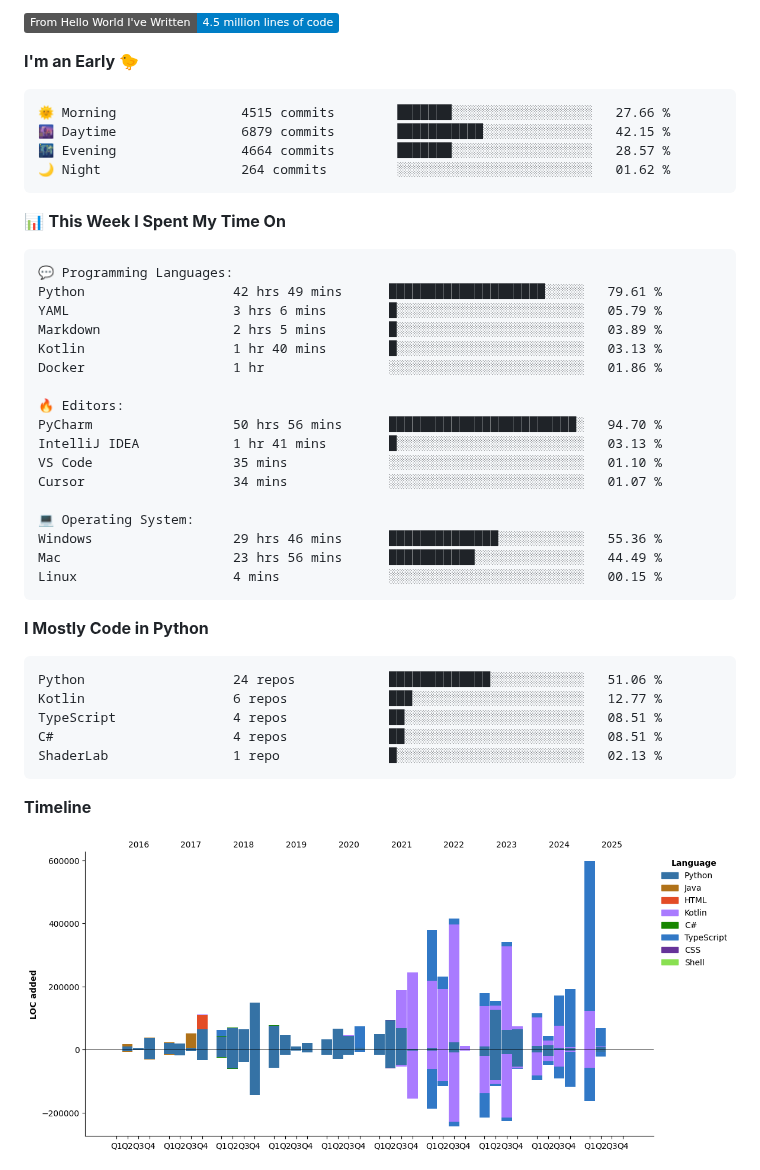
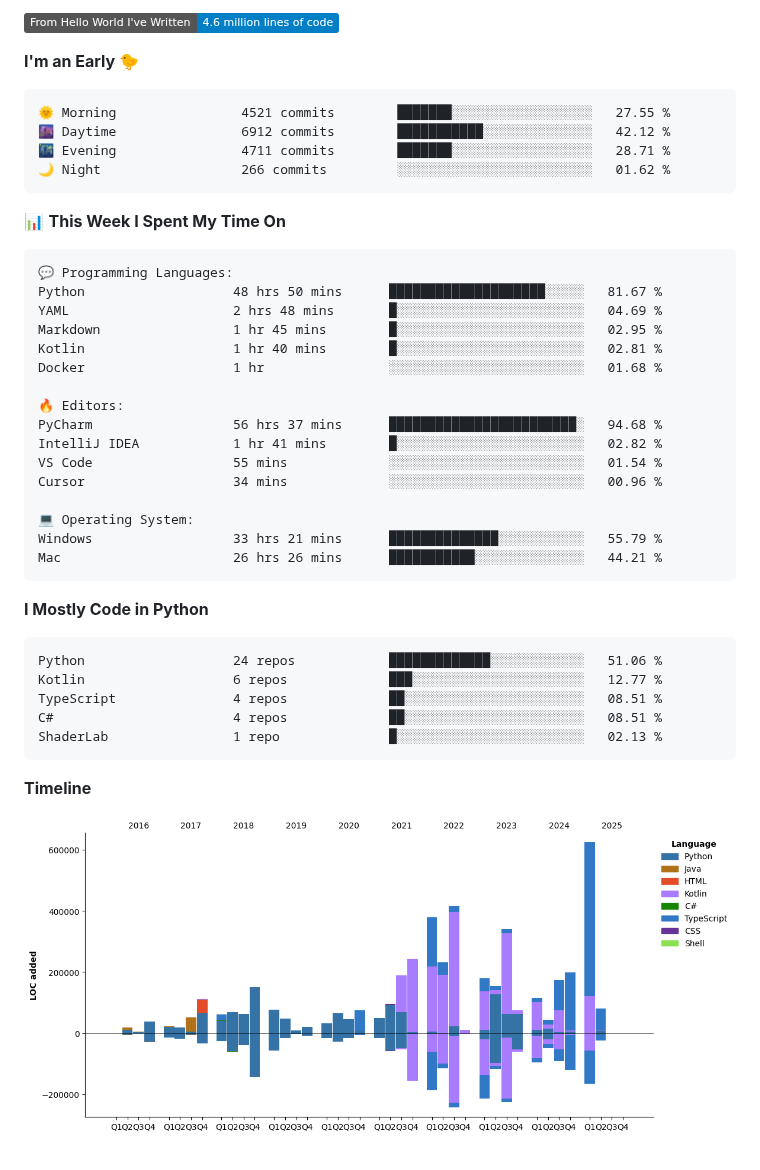
Before and after one commit to Galarzaa90/Galarzaa90, a Markdown page: README.md, the part around one of its changes. Drawn GitHub-style; pictures changed too: assets/bar_graph.png; badges without logos.

Commit message:
Updated with Dev Metrics

````diff
--- a/README.md
+++ b/README.md
@@ -38,13 +38,13 @@
 
-![Lines of code](https://img.shields.io/badge/From%20Hello%20World%20I%27ve%20Written-4.5%20million%20lines%20of%20code-blue)
+![Lines of code](https://img.shields.io/badge/From%20Hello%20World%20I%27ve%20Written-4.6%20million%20lines%20of%20code-blue)
 
 **I'm an Early 🐤**
 
 ```text
-🌞 Morning                4515 commits        ███████░░░░░░░░░░░░░░░░░░   27.66 %
-🌆 Daytime                6879 commits        ███████████░░░░░░░░░░░░░░   42.15 %
-🌃 Evening                4664 commits        ███████░░░░░░░░░░░░░░░░░░   28.57 %
-🌙 Night                  264 commits         ░░░░░░░░░░░░░░░░░░░░░░░░░   01.62 %
+🌞 Morning                4521 commits        ███████░░░░░░░░░░░░░░░░░░   27.55 %
+🌆 Daytime                6912 commits        ███████████░░░░░░░░░░░░░░   42.12 %
+🌃 Evening                4711 commits        ███████░░░░░░░░░░░░░░░░░░   28.71 %
+🌙 Night                  266 commits         ░░░░░░░░░░░░░░░░░░░░░░░░░   01.62 %
 ```
 
 
@@ -52,22 +52,21 @@
 
 ```text
 💬 Programming Languages:
-Python                   42 hrs 49 mins      ████████████████████░░░░░   79.61 %
-YAML                     3 hrs 6 mins        █░░░░░░░░░░░░░░░░░░░░░░░░   05.79 %
-Markdown                 2 hrs 5 mins        █░░░░░░░░░░░░░░░░░░░░░░░░   03.89 %
-Kotlin                   1 hr 40 mins        █░░░░░░░░░░░░░░░░░░░░░░░░   03.13 %
-Docker                   1 hr                ░░░░░░░░░░░░░░░░░░░░░░░░░   01.86 %
+Python                   48 hrs 50 mins      ████████████████████░░░░░   81.67 %
+YAML                     2 hrs 48 mins       █░░░░░░░░░░░░░░░░░░░░░░░░   04.69 %
+Markdown                 1 hr 45 mins        █░░░░░░░░░░░░░░░░░░░░░░░░   02.95 %
+Kotlin                   1 hr 40 mins        █░░░░░░░░░░░░░░░░░░░░░░░░   02.81 %
+Docker                   1 hr                ░░░░░░░░░░░░░░░░░░░░░░░░░   01.68 %
 
 🔥 Editors:
-PyCharm                  50 hrs 56 mins      ████████████████████████░   94.70 %
-IntelliJ IDEA            1 hr 41 mins        █░░░░░░░░░░░░░░░░░░░░░░░░   03.13 %
-VS Code                  35 mins             ░░░░░░░░░░░░░░░░░░░░░░░░░   01.10 %
-Cursor                   34 mins             ░░░░░░░░░░░░░░░░░░░░░░░░░   01.07 %
+PyCharm                  56 hrs 37 mins      ████████████████████████░   94.68 %
+IntelliJ IDEA            1 hr 41 mins        █░░░░░░░░░░░░░░░░░░░░░░░░   02.82 %
+VS Code                  55 mins             ░░░░░░░░░░░░░░░░░░░░░░░░░   01.54 %
+Cursor                   34 mins             ░░░░░░░░░░░░░░░░░░░░░░░░░   00.96 %
 
 💻 Operating System:
-Windows                  29 hrs 46 mins      ██████████████░░░░░░░░░░░   55.36 %
-Mac                      23 hrs 56 mins      ███████████░░░░░░░░░░░░░░   44.49 %
-Linux                    4 mins              ░░░░░░░░░░░░░░░░░░░░░░░░░   00.15 %
+Windows                  33 hrs 21 mins      ██████████████░░░░░░░░░░░   55.79 %
+Mac                      26 hrs 26 mins      ███████████░░░░░░░░░░░░░░   44.21 %
 ```
 
 **I Mostly Code in Python**
````
Also changed, not shown: other parts of README.md (+2 -2 lines).
